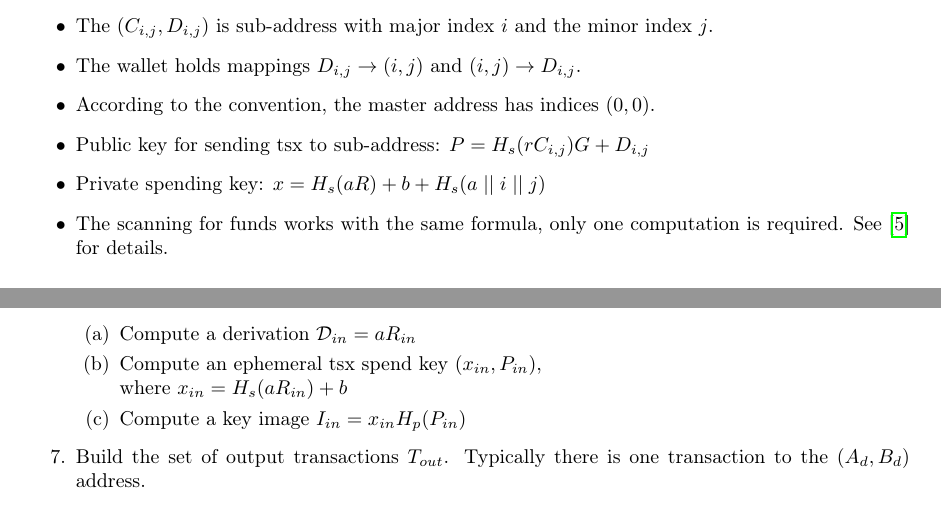
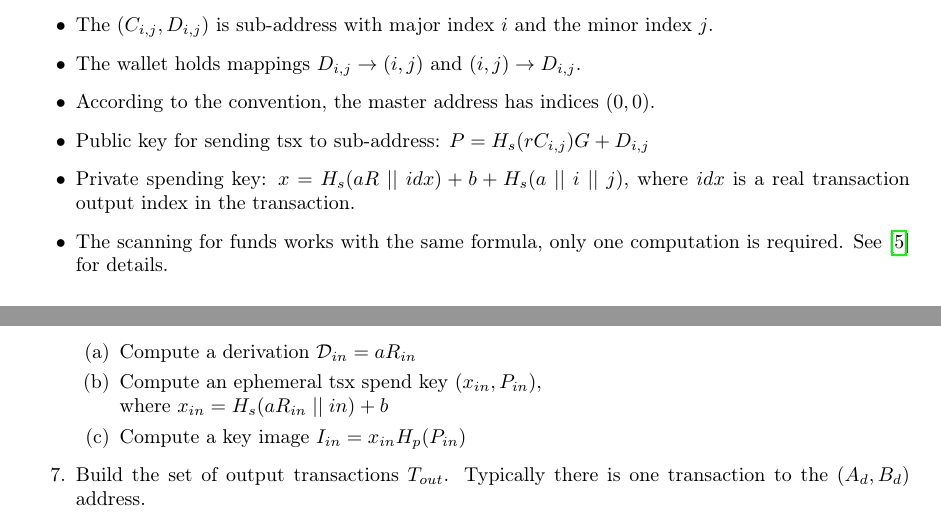
Before and after one commit to ph4r05/monero-trezor-doc, a LaTeX paper (monero.tex): two parts of pages 4 and 7 of 16, joined at a grey line, cut so that both start at the same text. Compiled offline with pdfLaTeX.

Commit message:
derivation contains index of the TXO

```diff
--- a/monero.tex
+++ b/monero.tex
@@ -158,7 +158,7 @@ The sub-address is defined by the base address $(A,B)$ and the index tuple $(i,j
 
 	\item Public key for sending tsx to sub-address: $P = H_s(rC_{i,j})G + D_{i,j}$
 
-	\item Private spending key: $x = H_s(aR) + b + H_s(a \; || \; i \; || \; j)$
+	\item Private spending key: $x = H_s(aR \; || \; idx) + b + H_s(a \; || \; i \; || \; j)$, where $idx$ is a real transaction output index in the transaction.
 
 	\item The scanning for funds works with the same formula, only one computation is required. See \cite{mrl_006_subaddr} for details.
 \end{itemize}
@@ -278,7 +278,7 @@ Overall, the sending process goes like this (description inspired by Ledger prop
 	\item For each input transaction $T_{in}$:
 	\begin{enumerate}
 		\item Compute a derivation $\mathcal{D}_{in} = aR_{in}$
-		\item Compute an ephemeral tsx spend key $(x_{in}, P_{in})$, \\where $x_{in} = H_s(aR_{in}) + b$
+		\item Compute an ephemeral tsx spend key $(x_{in}, P_{in})$, \\where $x_{in} = H_s(aR_{in} \; || \; in) + b$
 		\item Compute a key image $I_{in} = x_{in}H_p(P_{in})$
 	\end{enumerate}
 	\item Build the set of output transactions $T_{out}$. Typically there is one transaction to the $(A_d, B_d)$ address.
```
